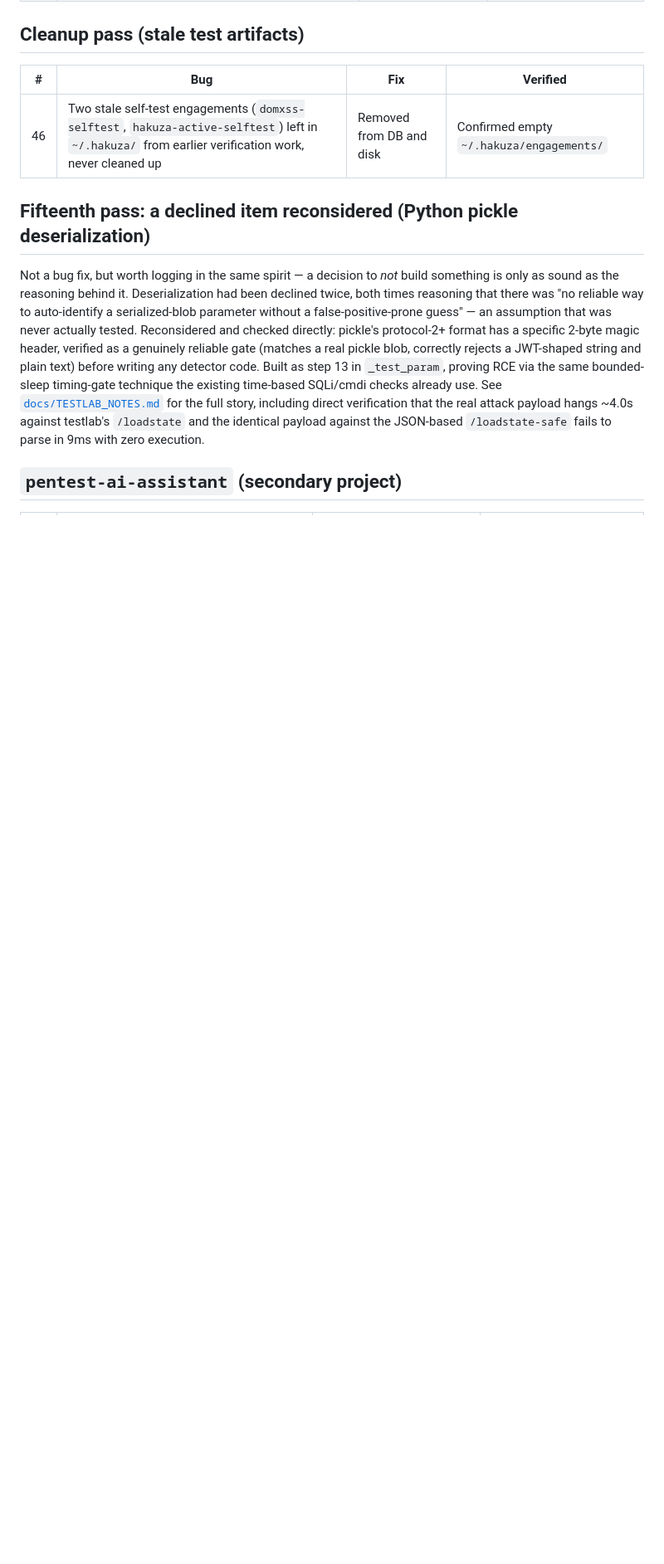
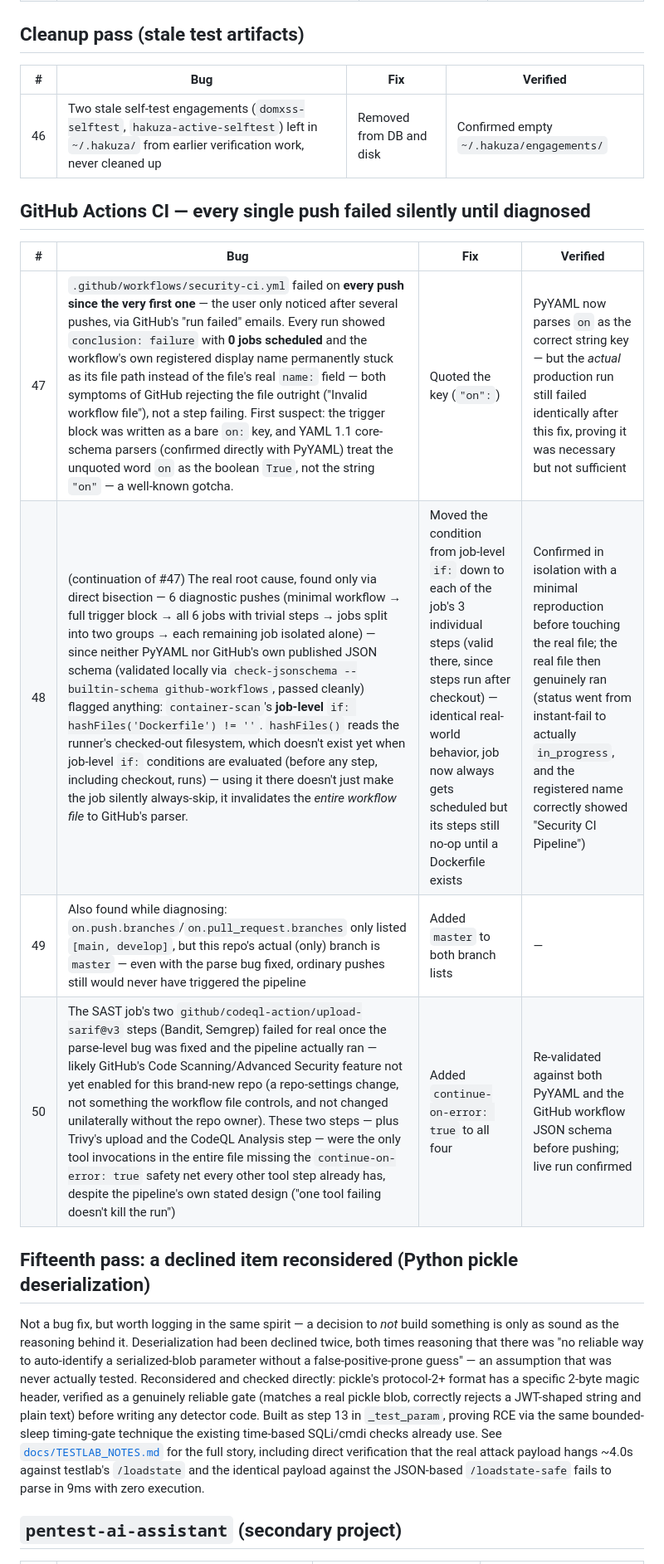
Before and after one commit to divshettyy/hakuza, a Markdown page: docs/BUGS_FOUND_AND_FIXED.md, the part around the change. Shown at 83% size. Rendered like a GitHub page; blank space fills up the shorter version.

Commit message:
Log the CI parse-failure incident in the bugs-found-and-fixed doc
The user noticed via GitHub's "run failed" emails -- every push had been
silently failing CI since the very first one. Documenting the full
diagnostic path (bisection, not guessing) and all 4 fixes: the on:
boolean-coercion quoting, the actual root cause (job-level hashFiles()
invalidating the whole file), the missing master branch trigger, and the
missing continue-on-error safety net on SARIF uploads.

Co-Authored-By: Claude Sonnet 5 <noreply@anthropic.com>

```diff
--- a/docs/BUGS_FOUND_AND_FIXED.md
+++ b/docs/BUGS_FOUND_AND_FIXED.md
@@ -129,6 +129,15 @@ Format: **Bug** — root cause → fix → how it was verified.
 |---|---|---|---|
 | 46 | Two stale self-test engagements (`domxss-selftest`, `hakuza-active-selftest`) left in `~/.hakuza/` from earlier verification work, never cleaned up | Removed from DB and disk | Confirmed empty `~/.hakuza/engagements/` |
 
+## GitHub Actions CI — every single push failed silently until diagnosed
+
+| # | Bug | Fix | Verified |
+|---|---|---|---|
+| 47 | `.github/workflows/security-ci.yml` failed on **every push since the very first one** — the user only noticed after several pushes, via GitHub's "run failed" emails. Every run showed `conclusion: failure` with **0 jobs scheduled** and the workflow's own registered display name permanently stuck as its file path instead of the file's real `name:` field — both symptoms of GitHub rejecting the file outright ("Invalid workflow file"), not a step failing. First suspect: the trigger block was written as a bare `on:` key, and YAML 1.1 core-schema parsers (confirmed directly with PyYAML) treat the unquoted word `on` as the boolean `True`, not the string `"on"` — a well-known gotcha. | Quoted the key (`"on":`) | PyYAML now parses `on` as the correct string key — but the *actual* production run still failed identically after this fix, proving it was necessary but not sufficient |
+| 48 | (continuation of #47) The real root cause, found only via direct bisection — 6 diagnostic pushes (minimal workflow → full trigger block → all 6 jobs with trivial steps → jobs split into two groups → each remaining job isolated alone) — since neither PyYAML nor GitHub's own published JSON schema (validated locally via `check-jsonschema --builtin-schema github-workflows`, passed cleanly) flagged anything: `container-scan`'s **job-level** `if: hashFiles('Dockerfile') != ''`. `hashFiles()` reads the runner's checked-out filesystem, which doesn't exist yet when job-level `if:` conditions are evaluated (before any step, including checkout, runs) — using it there doesn't just make the job silently always-skip, it invalidates the *entire workflow file* to GitHub's parser. | Moved the condition from job-level `if:` down to each of the job's 3 individual steps (valid there, since steps run after checkout) — identical real-world behavior, job now always gets scheduled but its steps still no-op until a Dockerfile exists | Confirmed in isolation with a minimal reproduction before touching the real file; the real file then genuinely ran (status went from instant-fail to actually `in_progress`, and the registered name correctly showed "Security CI Pipeline") |
+| 49 | Also found while diagnosing: `on.push.branches`/`on.pull_request.branches` only listed `[main, develop]`, but this repo's actual (only) branch is `master` — even with the parse bug fixed, ordinary pushes still would never have triggered the pipeline | Added `master` to both branch lists | — |
+| 50 | The SAST job's two `github/codeql-action/upload-sarif@v3` steps (Bandit, Semgrep) failed for real once the parse-level bug was fixed and the pipeline actually ran — likely GitHub's Code Scanning/Advanced Security feature not yet enabled for this brand-new repo (a repo-settings change, not something the workflow file controls, and not changed unilaterally without the repo owner). These two steps — plus Trivy's upload and the CodeQL Analysis step — were the only tool invocations in the entire file missing the `continue-on-error: true` safety net every other tool step already has, despite the pipeline's own stated design ("one tool failing doesn't kill the run") | Added `continue-on-error: true` to all four | Re-validated against both PyYAML and the GitHub workflow JSON schema before pushing; live run confirmed |
+
 ## Fifteenth pass: a declined item reconsidered (Python pickle deserialization)
 
 Not a bug fix, but worth logging in the same spirit — a decision to *not* build
```
